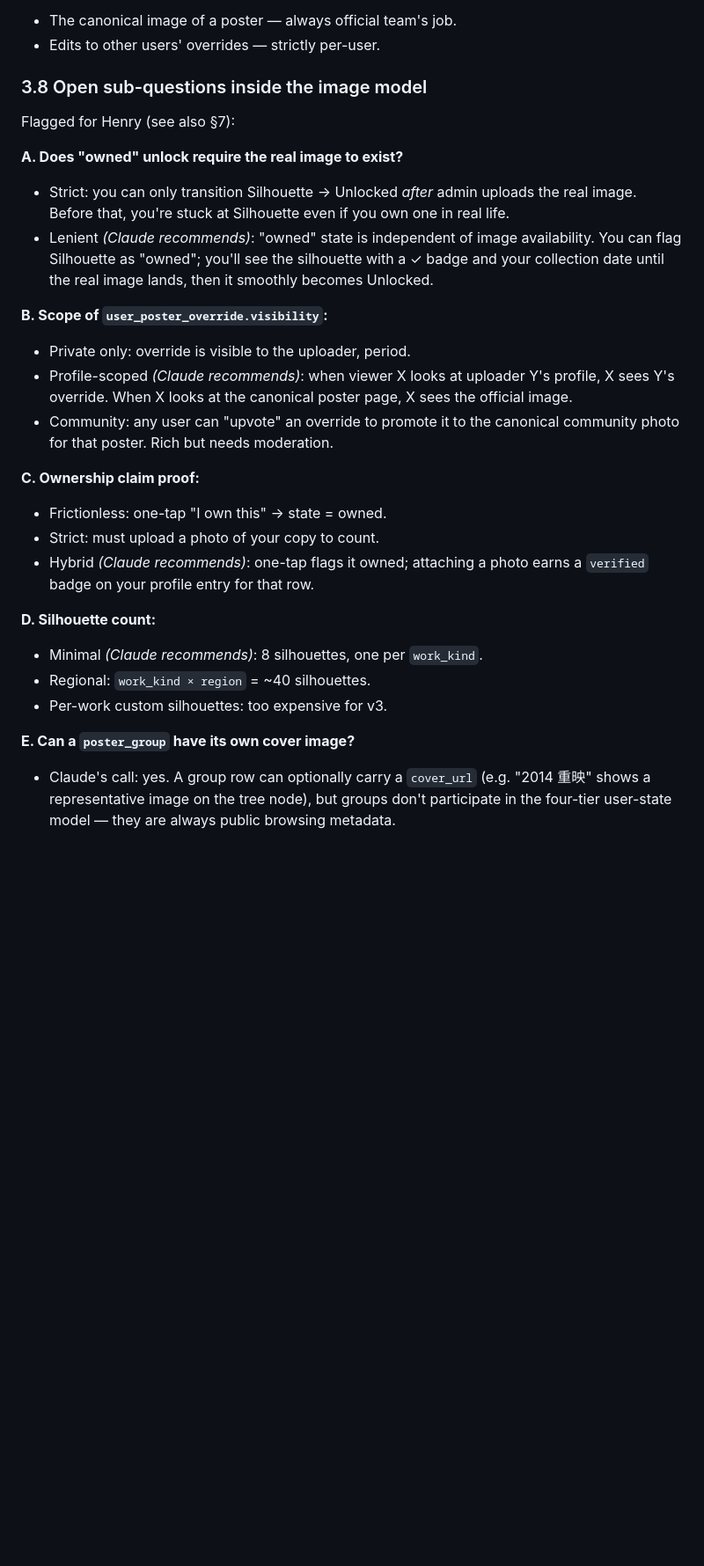
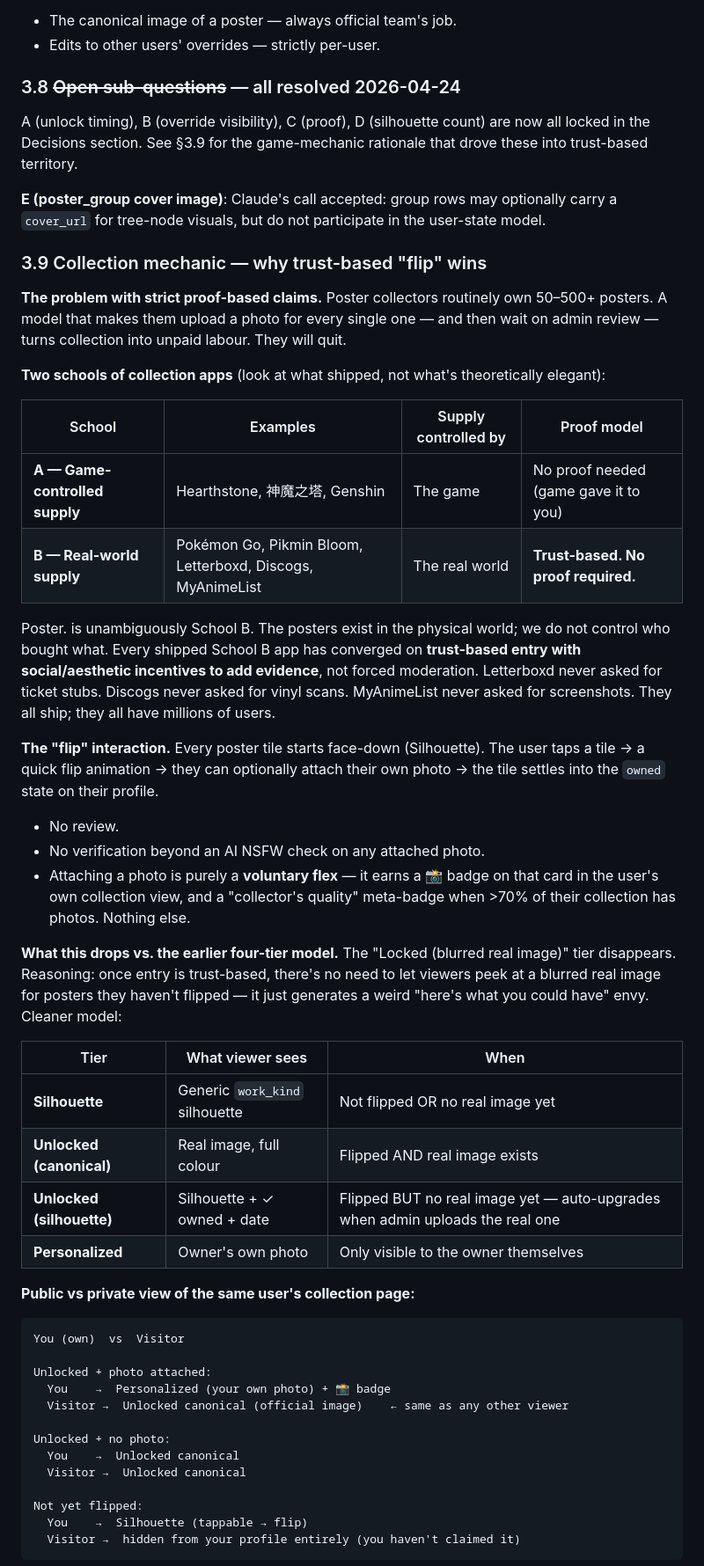
Before and after one commit to Chang-Shih-Yung/poster_app, a Markdown page: docs/plan-v3-collection-pivot.md, the part around one of its changes. Shown at 88% size. GitHub-like rendering; blank space fills up the shorter version.

````diff
--- a/docs/plan-v3-collection-pivot.md
+++ b/docs/plan-v3-collection-pivot.md
@@ -411,40 +429,78 @@ time in this order:
 - The canonical image of a poster — always official team's job.
 - Edits to other users' overrides — strictly per-user.
 
-### 3.8 Open sub-questions inside the image model
+### 3.8 ~~Open sub-questions~~ — all resolved 2026-04-24
 
-Flagged for Henry (see also §7):
+A (unlock timing), B (override visibility), C (proof), D (silhouette
+count) are now all locked in the Decisions section. See §3.9 for the
+game-mechanic rationale that drove these into trust-based territory.
 
-**A. Does "owned" unlock require the real image to exist?**
-- Strict: you can only transition Silhouette → Unlocked *after* admin
-  uploads the real image. Before that, you're stuck at Silhouette even
-  if you own one in real life.
-- Lenient *(Claude recommends)*: "owned" state is independent of image
-  availability. You can flag Silhouette as "owned"; you'll see the
-  silhouette with a ✓ badge and your collection date until the real
-  image lands, then it smoothly becomes Unlocked.
+**E (poster_group cover image)**: Claude's call accepted: group rows
+may optionally carry a `cover_url` for tree-node visuals, but do not
+participate in the user-state model.
 
-**B. Scope of `user_poster_override.visibility`:**
-- Private only: override is visible to the uploader, period.
-- Profile-scoped *(Claude recommends)*: when viewer X looks at
-  uploader Y's profile, X sees Y's override. When X looks at the
-  canonical poster page, X sees the official image.
-- Community: any user can "upvote" an override to promote it to the
-  canonical community photo for that poster. Rich but needs moderation.
+### 3.9 Collection mechanic — why trust-based "flip" wins
 
-**C. Ownership claim proof:**
-- Frictionless: one-tap "I own this" → state = owned.
-- Strict: must upload a photo of your copy to count.
-- Hybrid *(Claude recommends)*: one-tap flags it owned; attaching a
-  photo earns a `verified` badge on your profile entry for that row.
+**The problem with strict proof-based claims.** Poster collectors
+routinely own 50–500+ posters. A model that makes them upload a photo
+for every single one — and then wait on admin review — turns collection
+into unpaid labour. They will quit.
 
-**D. Silhouette count:**
-- Minimal *(Claude recommends)*: 8 silhouettes, one per `work_kind`.
-- Regional: `work_kind × region` = ~40 silhouettes.
-- Per-work custom silhouettes: too expensive for v3.
+**Two schools of collection apps** (look at what shipped, not what's
+theoretically elegant):
 
-**E. Can a `poster_group` have its own cover image?**
-- Claude's call: yes. A group row can optionally carry a `cover_url`
-  (e.g. "2014 重映" shows a representative image on the tree node), but
-  groups don't participate in the four-tier user-state model — they
-  are always public browsing metadata.
+| School | Examples | Supply controlled by | Proof model |
+|---|---|---|---|
+| **A — Game-controlled supply** | Hearthstone, 神魔之塔, Genshin | The game | No proof needed (game gave it to you) |
+| **B — Real-world supply** | Pokémon Go, Pikmin Bloom, Letterboxd, Discogs, MyAnimeList | The real world | **Trust-based. No proof required.** |
+
+Poster. is unambiguously School B. The posters exist in the physical
+world; we do not control who bought what. Every shipped School B app
+has converged on **trust-based entry with social/aesthetic incentives
+to add evidence**, not forced moderation. Letterboxd never asked for
+ticket stubs. Discogs never asked for vinyl scans. MyAnimeList never
+asked for screenshots. They all ship; they all have millions of users.
+
+**The "flip" interaction.** Every poster tile starts face-down
+(Silhouette). The user taps a tile → a quick flip animation → they can
+optionally attach their own photo → the tile settles into the
+`owned` state on their profile.
+
+- No review.
+- No verification beyond an AI NSFW check on any attached photo.
+- Attaching a photo is purely a **voluntary flex** — it earns a 📸
+  badge on that card in the user's own collection view, and a
+  "collector's quality" meta-badge when >70% of their collection
+  has photos. Nothing else.
+
+**What this drops vs. the earlier four-tier model.** The "Locked
+(blurred real image)" tier disappears. Reasoning: once entry is
+trust-based, there's no need to let viewers peek at a blurred real
+image for posters they haven't flipped — it just generates a weird
+"here's what you could have" envy. Cleaner model:
+
+| Tier | What viewer sees | When |
+|---|---|---|
+| **Silhouette** | Generic `work_kind` silhouette | Not flipped OR no real image yet |
+| **Unlocked (canonical)** | Real image, full colour | Flipped AND real image exists |
+| **Unlocked (silhouette)** | Silhouette + ✓ owned + date | Flipped BUT no real image yet — auto-upgrades when admin uploads the real one |
+| **Personalized** | Owner's own photo | Only visible to the owner themselves |
+
+**Public vs private view of the same user's collection page:**
+
+```
+You (own)  vs  Visitor
+
+Unlocked + photo attached:
+  You    →  Personalized (your own photo) + 📸 badge
+  Visitor →  Unlocked canonical (official image)    ← same as any other viewer
+
+Unlocked + no photo:
+  You    →  Unlocked canonical
+  Visitor →  Unlocked canonical
+
+Not yet flipped:
+  You    →  Silhouette (tappable → flip)
+  Visitor →  hidden from your profile entirely (you haven't claimed it)
+```
+
````
Also changed, not shown: other parts of docs/plan-v3-collection-pivot.md (+107 -66 lines).
